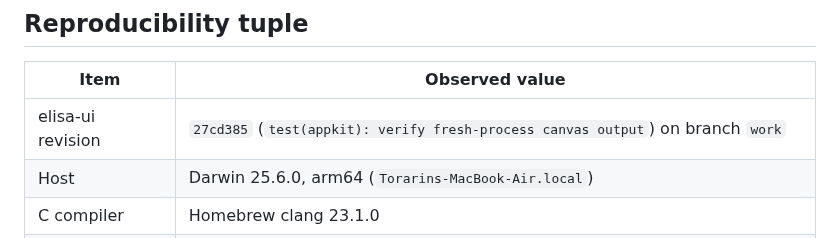
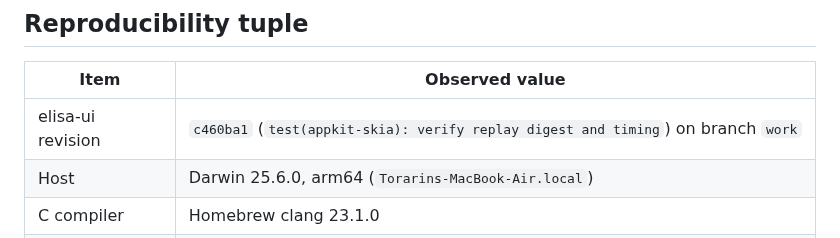
Before and after one commit to torarinvik/elisa-ui, a Markdown page: docs/implementation-baseline.md, the part around the change. Drawn GitHub-style.

Commit message:
docs: record appkit skia replay evidence

```diff
--- a/docs/implementation-baseline.md
+++ b/docs/implementation-baseline.md
@@ -8,7 +8,7 @@ parity on untested platforms.
 
 | Item | Observed value |
 | --- | --- |
-| elisa-ui revision | `27cd385` (`test(appkit): verify fresh-process canvas output`) on branch `work` |
+| elisa-ui revision | `c460ba1` (`test(appkit-skia): verify replay digest and timing`) on branch `work` |
 | Host | Darwin 25.6.0, arm64 (`Torarins-MacBook-Air.local`) |
 | C compiler | Homebrew clang 23.1.0 |
 | Elisa compiler | `../wasm-sdk-compiler/bin/elisac-stage1` on clean `codex/wasm-sdk`, revision `c6948142f19d`; SHA-256 `56945beffa13240afdd004ac7590580b56f11c7406fc82c16309f6bd9025e574` |
```
